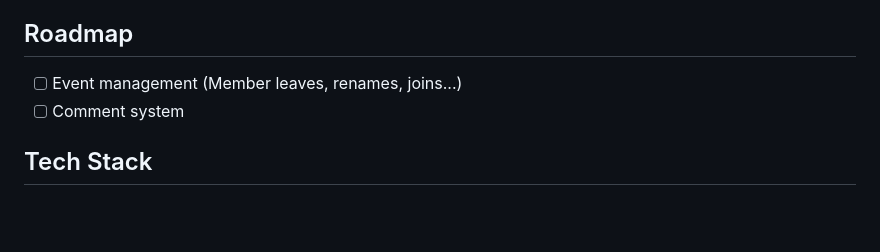
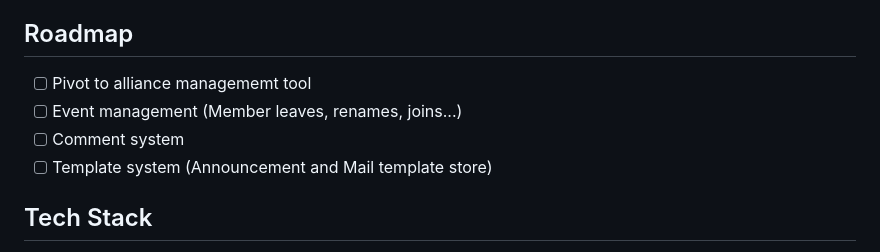
Before and after one commit to 271u/alliance-management, a Markdown page: README.md, the part around the change. GitHub-like rendering; blank space fills up the shorter version.

Commit message:
docs: update roadmap

```diff
--- a/README.md
+++ b/README.md
@@ -18,8 +18,10 @@ The app uses OpenID Connect (OIDC) login via `django-allauth`. Access is restric
 - SQLite by default for simple deployments
 
 ## Roadmap
+- [ ] Pivot to alliance managememt tool
 - [ ] Event management (Member leaves, renames, joins...)
 - [ ] Comment system
+- [ ] Template system (Announcement and Mail template store)
 
 ## Tech Stack
 
```
